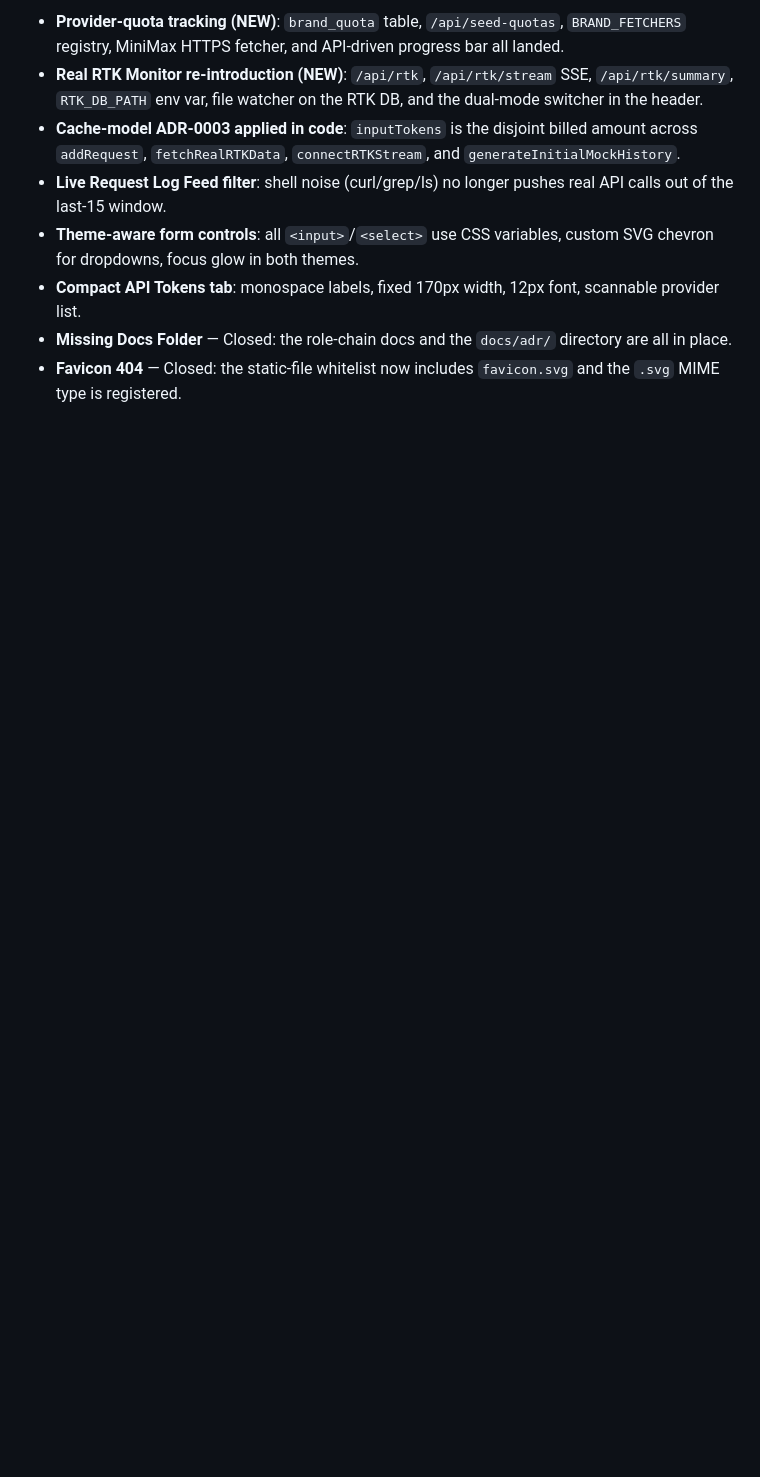
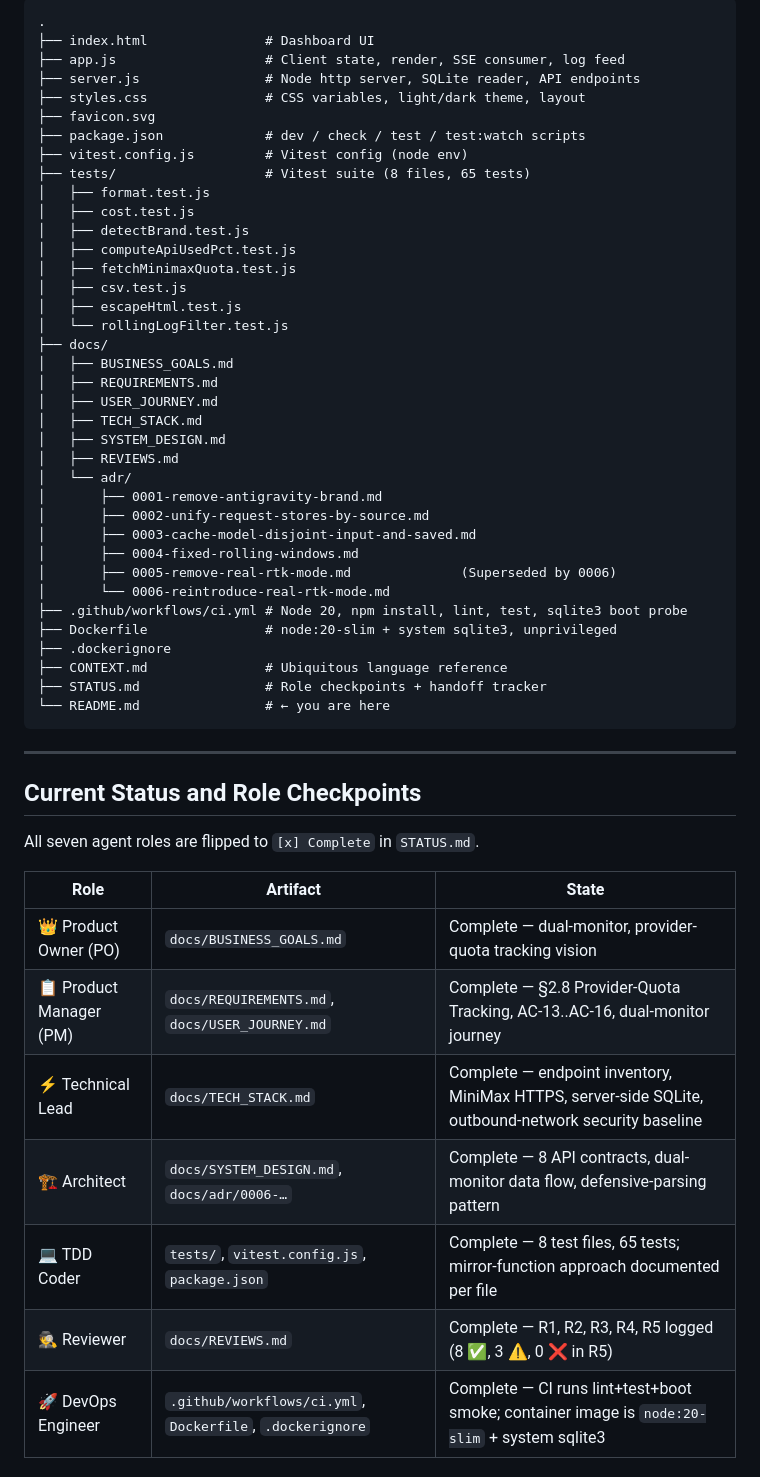
Before and after one commit to lifetofree/ai-token-monitor, a Markdown page: README.md, the part around one of its changes. Rendered like a GitHub page; blank space fills up the shorter version.

````diff
--- a/README.md
+++ b/README.md
@@ -116,9 +124,57 @@ Rather than using absolute calendar-day resets, the spend safety limits operate
 
-* **Provider-quota tracking (NEW)**: `brand_quota` table, `/api/seed-quotas`, `BRAND_FETCHERS` registry, MiniMax HTTPS fetcher, and API-driven progress bar all landed.
-* **Real RTK Monitor re-introduction (NEW)**: `/api/rtk`, `/api/rtk/stream` SSE, `/api/rtk/summary`, `RTK_DB_PATH` env var, file watcher on the RTK DB, and the dual-mode switcher in the header.
-* **Cache-model ADR-0003 applied in code**: `inputTokens` is the disjoint billed amount across `addRequest`, `fetchRealRTKData`, `connectRTKStream`, and `generateInitialMockHistory`.
-* **Live Request Log Feed filter**: shell noise (curl/grep/ls) no longer pushes real API calls out of the last-15 window.
-* **Theme-aware form controls**: all `<input>`/`<select>` use CSS variables, custom SVG chevron for dropdowns, focus glow in both themes.
-* **Compact API Tokens tab**: monospace labels, fixed 170px width, 12px font, scannable provider list.
-* **Missing Docs Folder** — Closed: the role-chain docs and the `docs/adr/` directory are all in place.
-* **Favicon 404** — Closed: the static-file whitelist now includes `favicon.svg` and the `.svg` MIME type is registered.
+```
+.
+├── index.html               # Dashboard UI
+├── app.js                   # Client state, render, SSE consumer, log feed
+├── server.js                # Node http server, SQLite reader, API endpoints
+├── styles.css               # CSS variables, light/dark theme, layout
+├── favicon.svg
+├── package.json             # dev / check / test / test:watch scripts
+├── vitest.config.js         # Vitest config (node env)
+├── tests/                   # Vitest suite (8 files, 65 tests)
+│   ├── format.test.js
+│   ├── cost.test.js
+│   ├── detectBrand.test.js
+│   ├── computeApiUsedPct.test.js
+│   ├── fetchMinimaxQuota.test.js
+│   ├── csv.test.js
+│   ├── escapeHtml.test.js
+│   └── rollingLogFilter.test.js
+├── docs/
+│   ├── BUSINESS_GOALS.md
+│   ├── REQUIREMENTS.md
+│   ├── USER_JOURNEY.md
+│   ├── TECH_STACK.md
+│   ├── SYSTEM_DESIGN.md
+│   ├── REVIEWS.md
+│   └── adr/
+│       ├── 0001-remove-antigravity-brand.md
+│       ├── 0002-unify-request-stores-by-source.md
+│       ├── 0003-cache-model-disjoint-input-and-saved.md
+│       ├── 0004-fixed-rolling-windows.md
+│       ├── 0005-remove-real-rtk-mode.md              (Superseded by 0006)
+│       └── 0006-reintroduce-real-rtk-mode.md
+├── .github/workflows/ci.yml # Node 20, npm install, lint, test, sqlite3 boot probe
+├── Dockerfile               # node:20-slim + system sqlite3, unprivileged
+├── .dockerignore
+├── CONTEXT.md               # Ubiquitous language reference
+├── STATUS.md                # Role checkpoints + handoff tracker
+└── README.md                # ← you are here
+```
+
+---
+
+## Current Status and Role Checkpoints
+
+All seven agent roles are flipped to `[x] Complete` in `STATUS.md`.
+
+| Role | Artifact | State |
+|---|---|---|
+| 👑 Product Owner (PO) | `docs/BUSINESS_GOALS.md` | Complete — dual-monitor, provider-quota tracking vision |
+| 📋 Product Manager (PM) | `docs/REQUIREMENTS.md`, `docs/USER_JOURNEY.md` | Complete — §2.8 Provider-Quota Tracking, AC-13..AC-16, dual-monitor journey |
+| ⚡ Technical Lead | `docs/TECH_STACK.md` | Complete — endpoint inventory, MiniMax HTTPS, server-side SQLite, outbound-network security baseline |
+| 🏗️ Architect | `docs/SYSTEM_DESIGN.md`, `docs/adr/0006-…` | Complete — 8 API contracts, dual-monitor data flow, defensive-parsing pattern |
+| 💻 TDD Coder | `tests/`, `vitest.config.js`, `package.json` | Complete — 8 test files, 65 tests; mirror-function approach documented per file |
+| 🕵️ Reviewer | `docs/REVIEWS.md` | Complete — R1, R2, R3, R4, R5 logged (8 ✅, 3 ⚠️, 0 ❌ in R5) |
+| 🚀 DevOps Engineer | `.github/workflows/ci.yml`, `Dockerfile`, `.dockerignore` | Complete — CI runs lint+test+boot smoke; container image is `node:20-slim` + system sqlite3 |
+
````
Also changed, not shown: other parts of README.md (+116 -82 lines).
